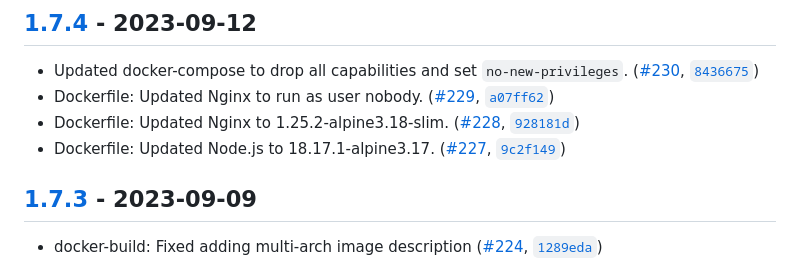
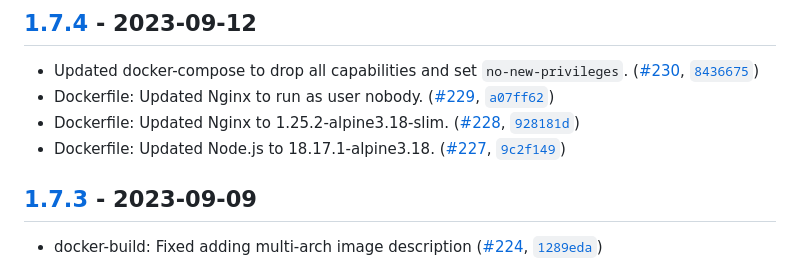
Before and after one commit to VerifiedJoseph/parrot, a Markdown page: CHANGELOG.md, the part around the change. GitHub-like rendering.

```diff
--- a/CHANGELOG.md
+++ b/CHANGELOG.md
@@ -7,7 +7,7 @@ All notable changes to this project are documented in this file.
 * Updated docker-compose to drop all capabilities and set `no-new-privileges`. ([#230](https://github.com/VerifiedJoseph/parrot/pull/230), [`8436675`](https://github.com/VerifiedJoseph/parrot/commit/843667509c17503b01f721f070bf14eae048d253))
 * Dockerfile: Updated Nginx to run as user nobody. ([#229](https://github.com/VerifiedJoseph/parrot/pull/229), [`a07ff62`](https://github.com/VerifiedJoseph/parrot/commit/a07ff624027e5fc46ccedc724bb7ff89ad6f1fec))
 * Dockerfile: Updated Nginx to 1.25.2-alpine3.18-slim. ([#228](https://github.com/VerifiedJoseph/parrot/pull/228), [`928181d`](https://github.com/VerifiedJoseph/parrot/commit/928181d1e198d60f10cccf3a349c88741b6aa8e8))
-* Dockerfile: Updated Node.js to 18.17.1-alpine3.17. ([#227](https://github.com/VerifiedJoseph/parrot/pull/227), [`9c2f149`](https://github.com/VerifiedJoseph/parrot/commit/9c2f149bdc13035c84568f3f570100a4abab09b8))
+* Dockerfile: Updated Node.js to 18.17.1-alpine3.18. ([#227](https://github.com/VerifiedJoseph/parrot/pull/227), [`9c2f149`](https://github.com/VerifiedJoseph/parrot/commit/9c2f149bdc13035c84568f3f570100a4abab09b8))
 
 ## [1.7.3](https://github.com/VerifiedJoseph/parrot/releases/tag/v1.7.3) - 2023-09-09
 
```
